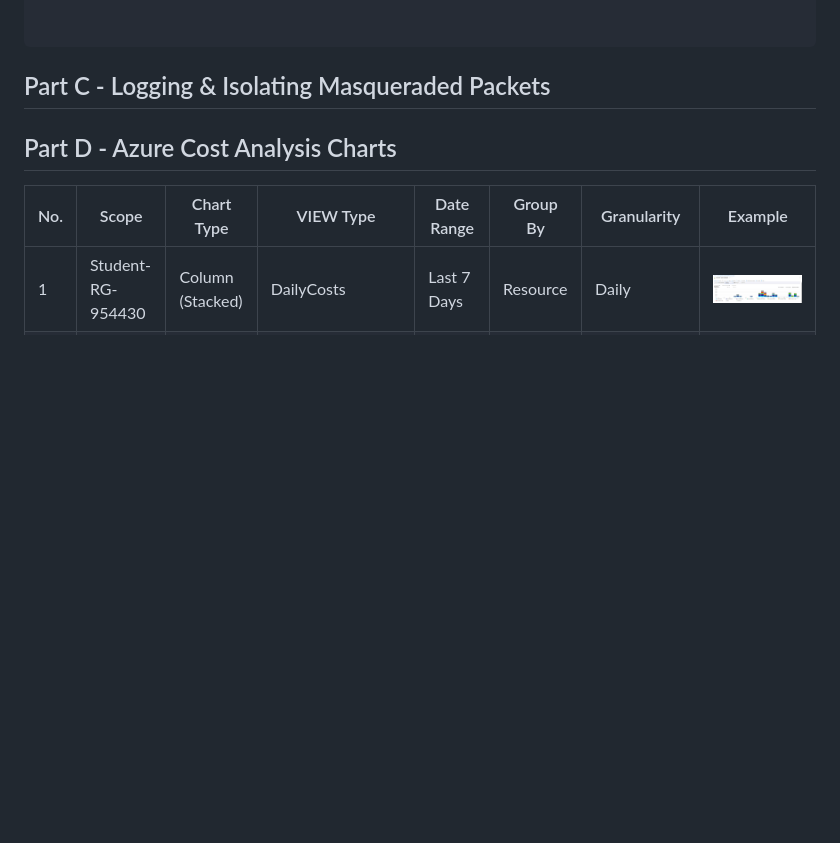
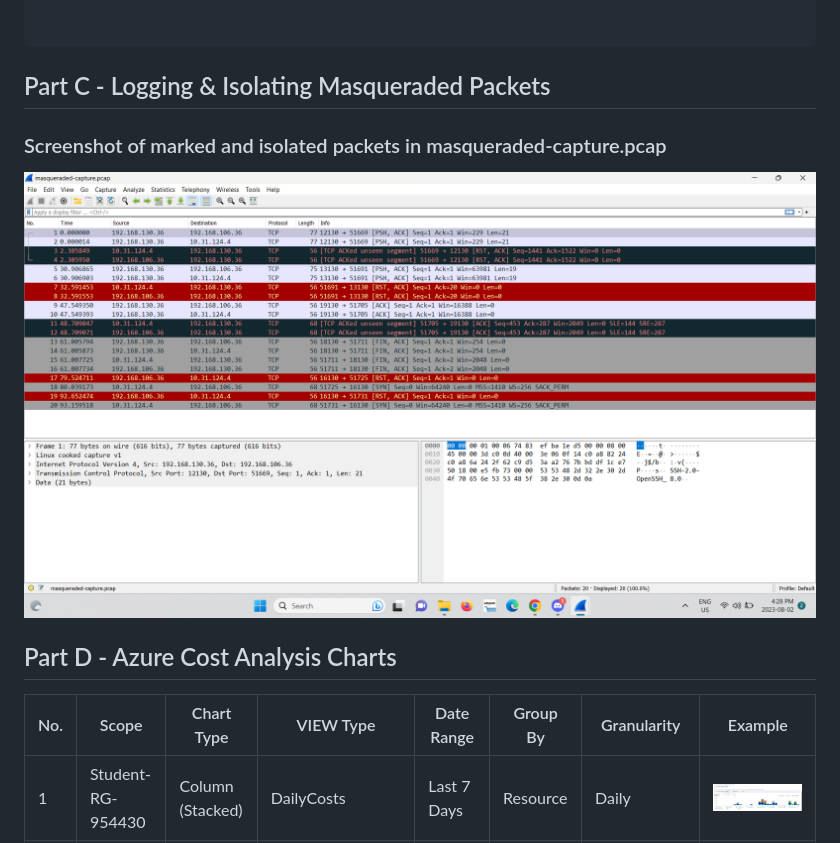
Before and after one commit to 124189218-myseneca/CSN400-Capstone, a Markdown page: Checkpoint10/README.md, the part around the change. GitHub-like rendering; blank space fills up the shorter version.

Commit message:
adds part C image

```diff
--- a/Checkpoint10/README.md
+++ b/Checkpoint10/README.md
@@ -126,6 +126,9 @@ iptables -nvL --line
 
 ## Part C - Logging & Isolating Masqueraded Packets
 
+### Screenshot of marked and isolated packets in masqueraded-capture.pcap
+
+<img src="images/masqueraded-image.png" alt="dashbooard" title="image" alt="Daily Cost Barchart" style="float: left; margin-right: 10px;" />
 
 
 ## Part D - Azure Cost Analysis Charts
```
